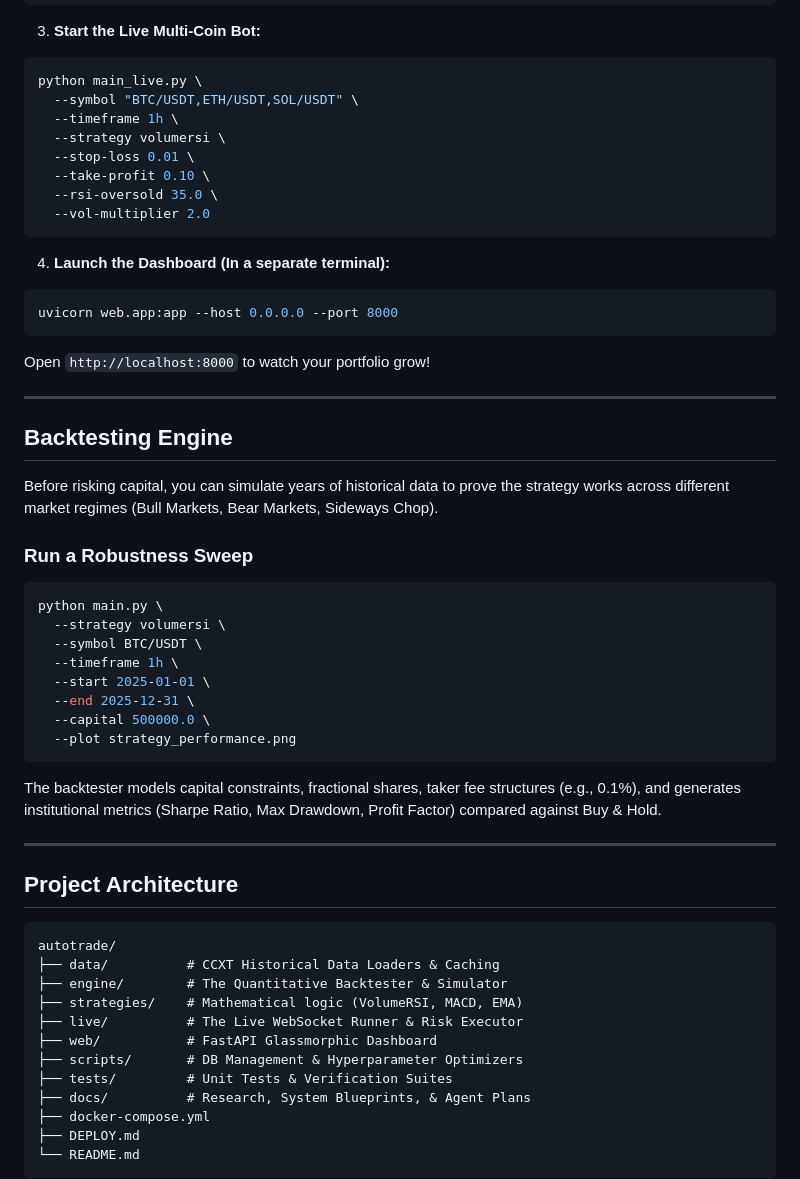
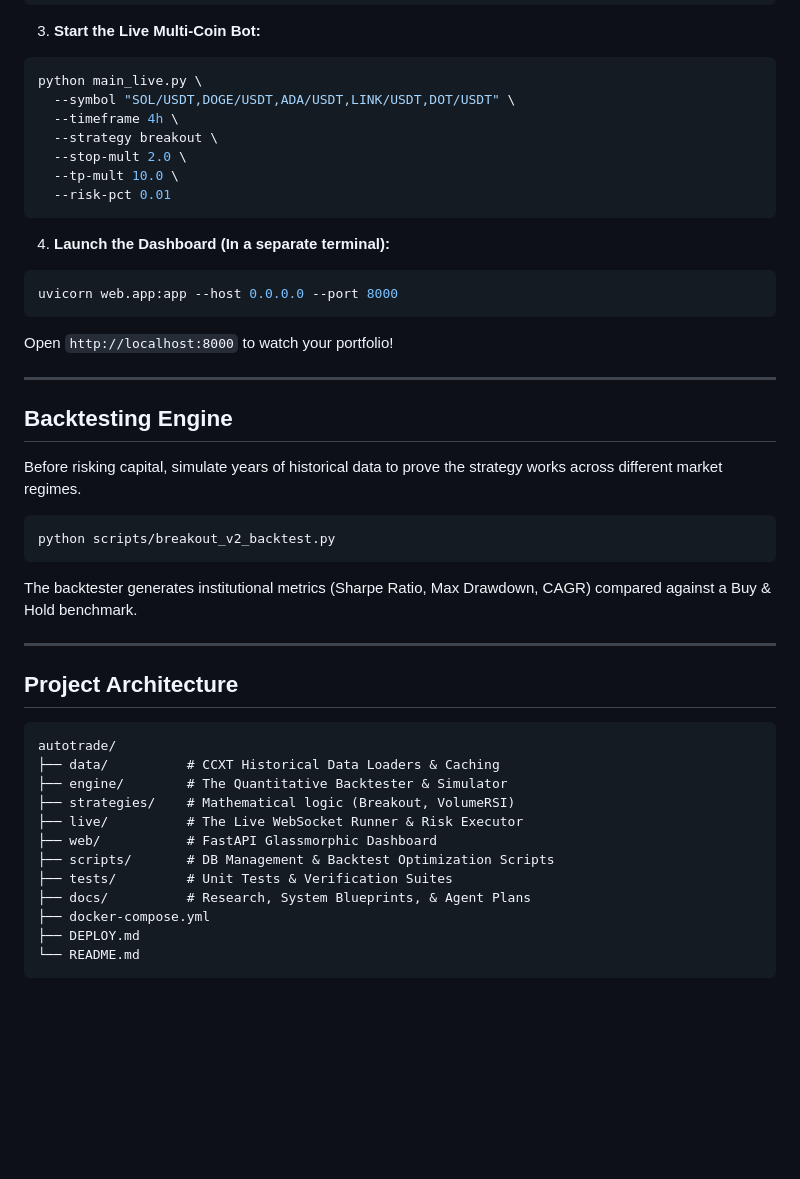
Before and after one commit to arvin-ferrer/autotrade, a Markdown page: README.md, the part around one of its changes. GitHub-like rendering; blank space fills up the shorter version.

Commit message:
docs: update README and DEPLOY for V2 Breakout strategy

````diff
--- a/README.md
+++ b/README.md
@@ -44,13 +43,12 @@ nano .env # Add your Discord Webhook URL here
 
 ```bash
 python main_live.py \
-  --symbol "BTC/USDT,ETH/USDT,SOL/USDT" \
-  --timeframe 1h \
-  --strategy volumersi \
-  --stop-loss 0.01 \
-  --take-profit 0.10 \
-  --rsi-oversold 35.0 \
-  --vol-multiplier 2.0
+  --symbol "SOL/USDT,DOGE/USDT,ADA/USDT,LINK/USDT,DOT/USDT" \
+  --timeframe 4h \
+  --strategy breakout \
+  --stop-mult 2.0 \
+  --tp-mult 10.0 \
+  --risk-pct 0.01
 ```
 
 4. **Launch the Dashboard (In a separate terminal):**
@@ -58,29 +56,18 @@ python main_live.py \
 ```bash
 uvicorn web.app:app --host 0.0.0.0 --port 8000
 ```
-
-Open `http://localhost:8000` to watch your portfolio grow!
+Open `http://localhost:8000` to watch your portfolio!
 
 ---
 
 ## Backtesting Engine
 
-Before risking capital, you can simulate years of historical data to prove the strategy works across different market regimes (Bull Markets, Bear Markets, Sideways Chop).
-
-### Run a Robustness Sweep
+Before risking capital, simulate years of historical data to prove the strategy works across different market regimes.
 
 ```bash
-python main.py \
-  --strategy volumersi \
-  --symbol BTC/USDT \
-  --timeframe 1h \
-  --start 2025-01-01 \
-  --end 2025-12-31 \
-  --capital 500000.0 \
-  --plot strategy_performance.png
+python scripts/breakout_v2_backtest.py
 ```
-
-The backtester models capital constraints, fractional shares, taker fee structures (e.g., 0.1%), and generates institutional metrics (Sharpe Ratio, Max Drawdown, Profit Factor) compared against Buy & Hold.
+The backtester generates institutional metrics (Sharpe Ratio, Max Drawdown, CAGR) compared against a Buy & Hold benchmark.
 
 ---
 
@@ -90,10 +77,10 @@ The backtester models capital constraints, fractional shares, taker fee structur
 autotrade/
 ├── data/          # CCXT Historical Data Loaders & Caching
 ├── engine/        # The Quantitative Backtester & Simulator
-├── strategies/    # Mathematical logic (VolumeRSI, MACD, EMA)
+├── strategies/    # Mathematical logic (Breakout, VolumeRSI)
 ├── live/          # The Live WebSocket Runner & Risk Executor
 ├── web/           # FastAPI Glassmorphic Dashboard
-├── scripts/       # DB Management & Hyperparameter Optimizers
+├── scripts/       # DB Management & Backtest Optimization Scripts
 ├── tests/         # Unit Tests & Verification Suites
 ├── docs/          # Research, System Blueprints, & Agent Plans
 ├── docker-compose.yml
````
Also changed, not shown: other parts of README.md (+11 -12 lines), DEPLOY.md (+5 -4 lines).
